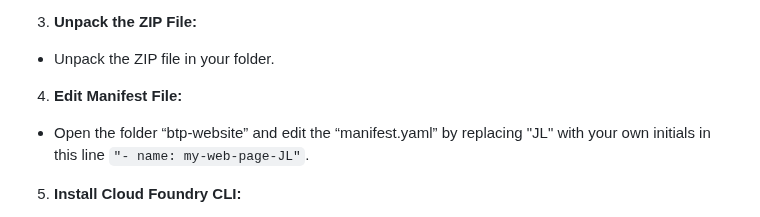
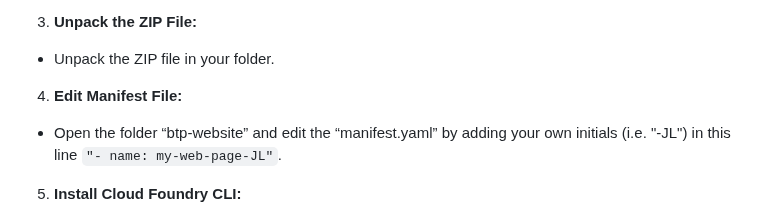
Before and after one commit to jens-limbach/SSv2-extensibility-workshop, a Markdown page: README.md, the part around the change. Rendered like a GitHub page.

```diff
--- a/README.md
+++ b/README.md
@@ -34,7 +34,7 @@ Before you start: My advise is to right-click and open all links below in a new
 - Unpack the ZIP file in your folder.
 
 4. **Edit Manifest File:**
-- Open the folder “btp-website” and edit the “manifest.yaml” by replacing "JL" with your own initials in this line `"- name: my-web-page-JL"`.
+- Open the folder “btp-website” and edit the “manifest.yaml” by adding your own initials (i.e. "-JL") in this line `"- name: my-web-page-JL"`.
 
 5. **Install Cloud Foundry CLI:**
 - Download and install the Cloud Foundry Command Line Tool suitable for your OS.
```
